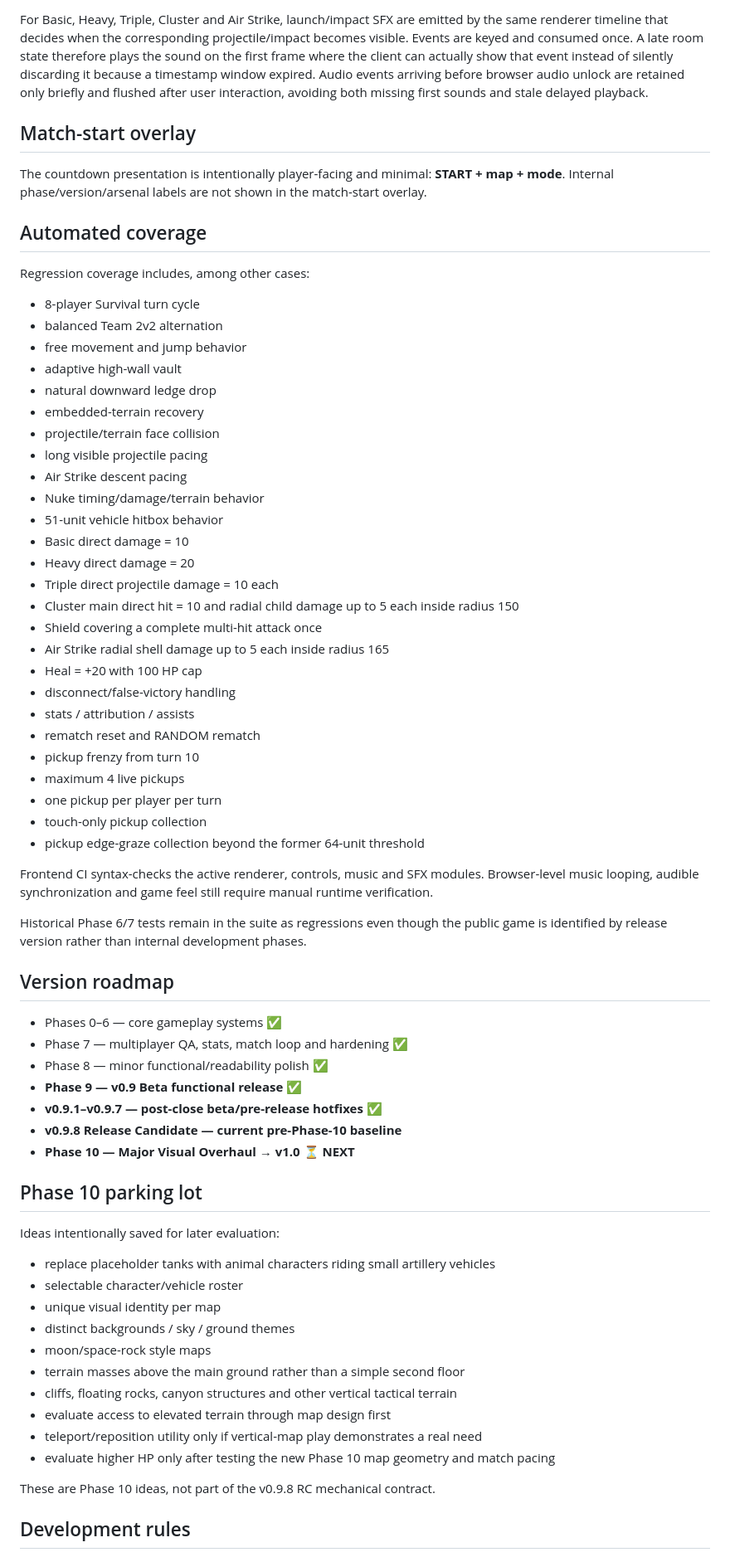
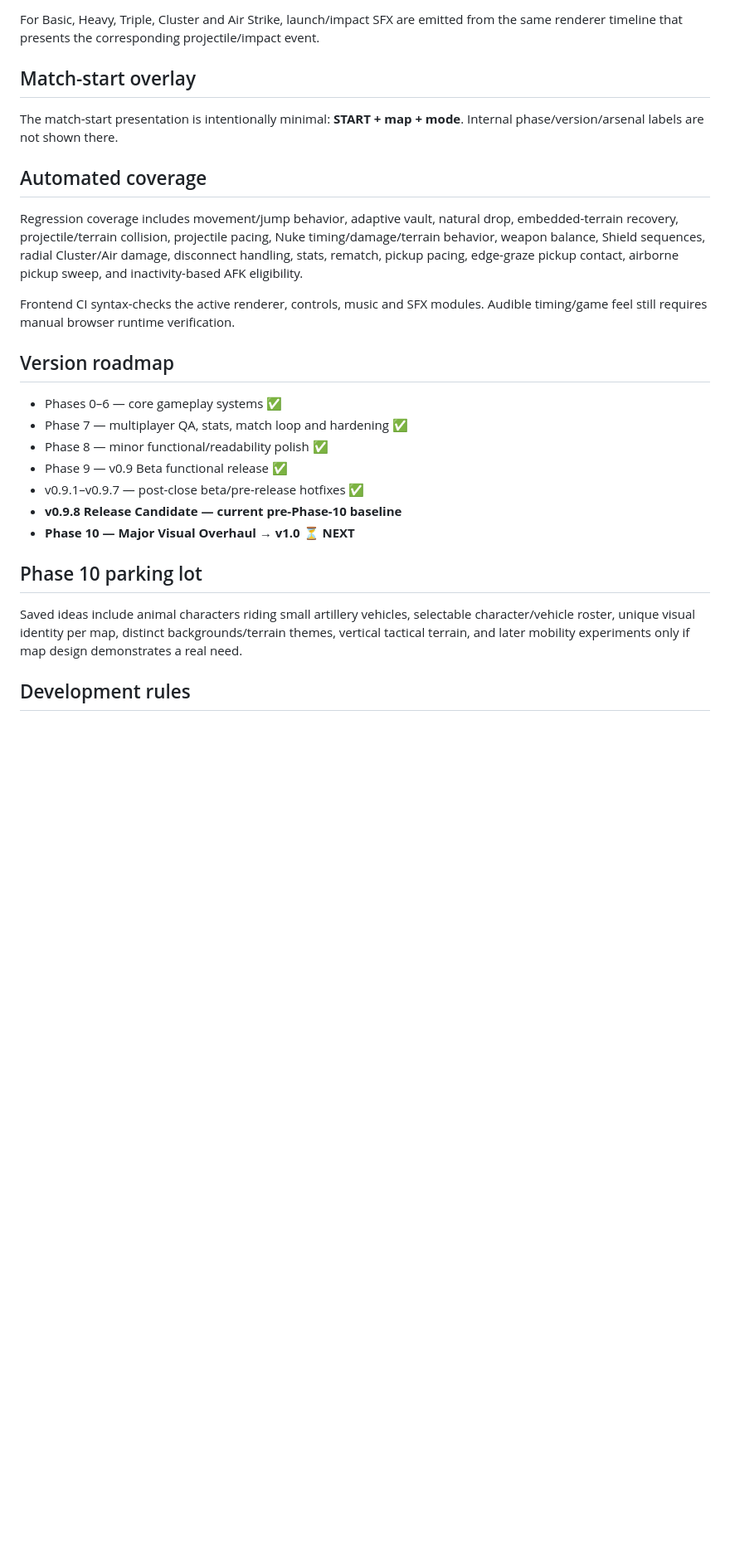
Before and after one commit to wzzzodiac/carabayllo-secret-wars, a Markdown page: README.md, the part around one of its changes. Shown at 83% size. GitHub-like rendering; blank space fills up the shorter version.

```diff
--- a/README.md
+++ b/README.md
@@ -134,73 +115,31 @@ Weapon/utility audio:
 - Shield: `shield.mp3`
 - Heal: `health.mp3`
 
-For Basic, Heavy, Triple, Cluster and Air Strike, launch/impact SFX are emitted by the same renderer timeline that decides when the corresponding projectile/impact becomes visible. Events are keyed and consumed once. A late room state therefore plays the sound on the first frame where the client can actually show that event instead of silently discarding it because a timestamp window expired. Audio events arriving before browser audio unlock are retained only briefly and flushed after user interaction, avoiding both missing first sounds and stale delayed playback.
+For Basic, Heavy, Triple, Cluster and Air Strike, launch/impact SFX are emitted from the same renderer timeline that presents the corresponding projectile/impact event.
 
 ## Match-start overlay
 
-The countdown presentation is intentionally player-facing and minimal: **START + map + mode**. Internal phase/version/arsenal labels are not shown in the match-start overlay.
+The match-start presentation is intentionally minimal: **START + map + mode**. Internal phase/version/arsenal labels are not shown there.
 
 ## Automated coverage
 
-Regression coverage includes, among other cases:
+Regression coverage includes movement/jump behavior, adaptive vault, natural drop, embedded-terrain recovery, projectile/terrain collision, projectile pacing, Nuke timing/damage/terrain behavior, weapon balance, Shield sequences, radial Cluster/Air damage, disconnect handling, stats, rematch, pickup pacing, edge-graze pickup contact, airborne pickup sweep, and inactivity-based AFK eligibility.
 
-- 8-player Survival turn cycle
-- balanced Team 2v2 alternation
-- free movement and jump behavior
-- adaptive high-wall vault
-- natural downward ledge drop
-- embedded-terrain recovery
-- projectile/terrain face collision
-- long visible projectile pacing
-- Air Strike descent pacing
-- Nuke timing/damage/terrain behavior
-- 51-unit vehicle hitbox behavior
-- Basic direct damage = 10
-- Heavy direct damage = 20
-- Triple direct projectile damage = 10 each
-- Cluster main direct hit = 10 and radial child damage up to 5 each inside radius 150
-- Shield covering a complete multi-hit attack once
-- Air Strike radial shell damage up to 5 each inside radius 165
-- Heal = +20 with 100 HP cap
-- disconnect/false-victory handling
-- stats / attribution / assists
-- rematch reset and RANDOM rematch
-- pickup frenzy from turn 10
-- maximum 4 live pickups
-- one pickup per player per turn
-- touch-only pickup collection
-- pickup edge-graze collection beyond the former 64-unit threshold
-
-Frontend CI syntax-checks the active renderer, controls, music and SFX modules. Browser-level music looping, audible synchronization and game feel still require manual runtime verification.
-
-Historical Phase 6/7 tests remain in the suite as regressions even though the public game is identified by release version rather than internal development phases.
+Frontend CI syntax-checks the active renderer, controls, music and SFX modules. Audible timing/game feel still requires manual browser runtime verification.
 
 ## Version roadmap
 
 - Phases 0–6 — core gameplay systems ✅
 - Phase 7 — multiplayer QA, stats, match loop and hardening ✅
 - Phase 8 — minor functional/readability polish ✅
-- **Phase 9 — v0.9 Beta functional release ✅**
-- **v0.9.1–v0.9.7 — post-close beta/pre-release hotfixes ✅**
+- Phase 9 — v0.9 Beta functional release ✅
+- v0.9.1–v0.9.7 — post-close beta/pre-release hotfixes ✅
 - **v0.9.8 Release Candidate — current pre-Phase-10 baseline**
 - **Phase 10 — Major Visual Overhaul → v1.0 ⏳ NEXT**
 
 ## Phase 10 parking lot
 
-Ideas intentionally saved for later evaluation:
-
-- replace placeholder tanks with animal characters riding small artillery vehicles
-- selectable character/vehicle roster
-- unique visual identity per map
-- distinct backgrounds / sky / ground themes
-- moon/space-rock style maps
-- terrain masses above the main ground rather than a simple second floor
-- cliffs, floating rocks, canyon structures and other vertical tactical terrain
-- evaluate access to elevated terrain through map design first
-- teleport/reposition utility only if vertical-map play demonstrates a real need
-- evaluate higher HP only after testing the new Phase 10 map geometry and match pacing
-
-These are Phase 10 ideas, not part of the v0.9.8 RC mechanical contract.
+Saved ideas include animal characters riding small artillery vehicles, selectable character/vehicle roster, unique visual identity per map, distinct backgrounds/terrain themes, vertical tactical terrain, and later mobility experiments only if map design demonstrates a real need.
 
 ## Development rules
 
```
Also changed, not shown: other parts of README.md (+40 -59 lines).
